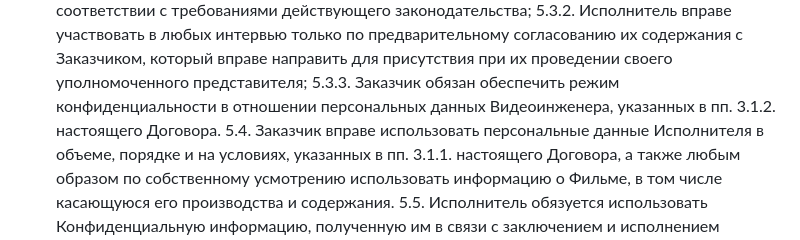
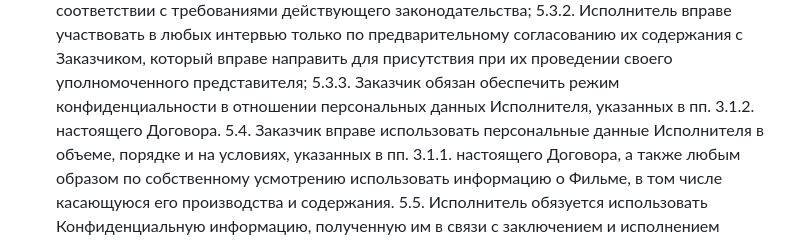
Before and after one commit to c4louT/pravoeb-workspace, a Markdown page: contracts/templates/asst_director_ip_fl.md, the part around the change. GitHub-like rendering.

```diff
--- a/contracts/templates/asst_director_ip_fl.md
+++ b/contracts/templates/asst_director_ip_fl.md
@@ -190,7 +190,7 @@
 согласованию их содержания с Заказчиком, который вправе направить для присутствия при их
 проведении своего уполномоченного представителя;
 5.3.3. Заказчик обязан обеспечить режим конфиденциальности в отношении персональных
-данных Видеоинженера, указанных в пп. 3.1.2. настоящего Договора.
+данных Исполнителя, указанных в пп. 3.1.2. настоящего Договора.
 5.4. Заказчик вправе использовать персональные данные Исполнителя в объеме, порядке и на
 условиях, указанных в пп. 3.1.1. настоящего Договора, а также любым образом по собственному
 усмотрению использовать информацию о Фильме, в том числе касающуюся его производства и
```
Also changed, not shown: contracts/templates/composer_sz.md (+2 -3 lines), contracts/templates/sound_engineer_ip.md (+1 -1 lines).
